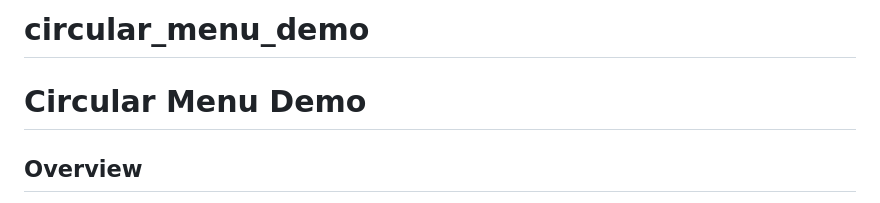
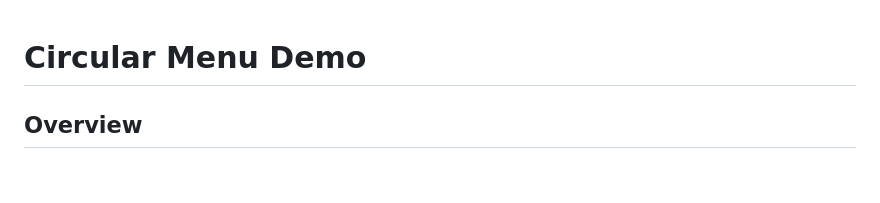
Before and after one commit to ndunge-mbithi/circular-menu-demo, a Markdown page: README.md, the part around the change. GitHub-like rendering; blank space fills up the shorter version.

Commit message:
clean up README

```diff
--- a/README.md
+++ b/README.md
@@ -1,4 +1,3 @@
-# circular_menu_demo
 
 # Circular Menu Demo
 
```
